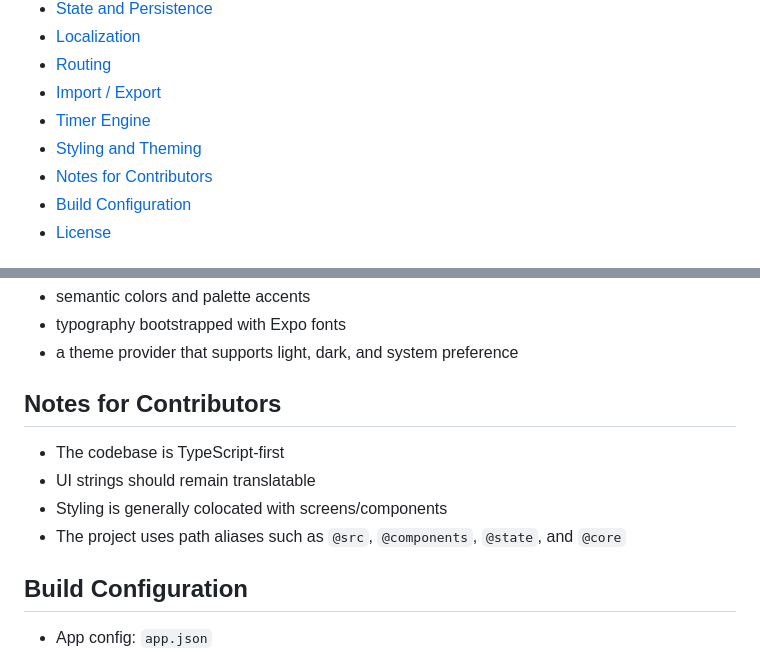
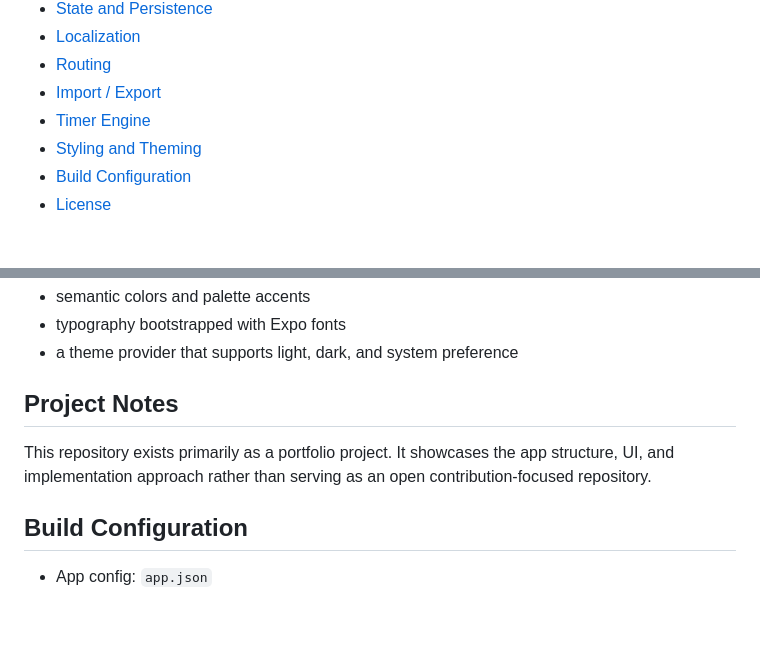
Before and after one commit to Flaip10/hiit-timer-app, a Markdown page: README.md, 2 parts joined by grey strips. GitHub-like rendering; blank space fills up the shorter version.

Commit message:
refactor: streamline badge display in README.md and update project notes for clarity on repository purpose

```diff
--- a/README.md
+++ b/README.md
@@ -43,7 +31,6 @@ ARC Timer is a React Native HIIT workout app built with Expo and Expo Router. It
 - [Import / Export](#import--export)
 - [Timer Engine](#timer-engine)
 - [Styling and Theming](#styling-and-theming)
-- [Notes for Contributors](#notes-for-contributors)
 - [Build Configuration](#build-configuration)
 - [License](#license)
 
@@ -209,12 +196,9 @@ The app uses a custom theme system under `src/theme/` with:
 - typography bootstrapped with Expo fonts
 - a theme provider that supports light, dark, and system preference
 
-## Notes for Contributors
+## Project Notes
 
-- The codebase is TypeScript-first
-- UI strings should remain translatable
-- Styling is generally colocated with screens/components
-- The project uses path aliases such as `@src`, `@components`, `@state`, and `@core`
+This repository exists primarily as a portfolio project. It showcases the app structure, UI, and implementation approach rather than serving as an open contribution-focused repository.
 
 ## Build Configuration
 
```
Also changed, not shown: other parts of README.md (+6 -18 lines).
